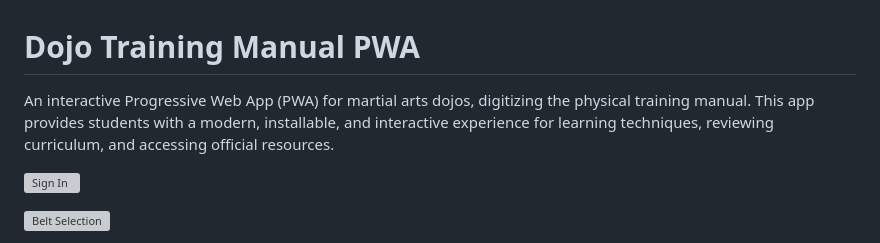
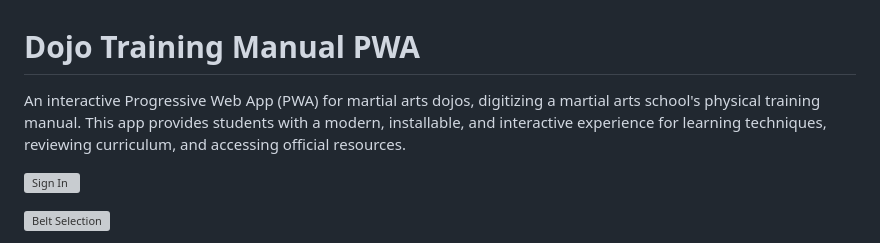
Before and after one commit to Ape108/Dojo-PWA, a Markdown page: README.md, the part around the change. GitHub-like rendering; grey boxes are pictures that could not be loaded.

```diff
--- a/README.md
+++ b/README.md
@@ -1,6 +1,6 @@
 # Dojo Training Manual PWA
 
-An interactive Progressive Web App (PWA) for martial arts dojos, digitizing the physical training manual. This app provides students with a modern, installable, and interactive experience for learning techniques, reviewing curriculum, and accessing official resources.
+An interactive Progressive Web App (PWA) for martial arts dojos, digitizing a martial arts school's physical training manual. This app provides students with a modern, installable, and interactive experience for learning techniques, reviewing curriculum, and accessing official resources.
 
 ![Sign In](https://media.licdn.com/dms/image/v2/D562DAQG3YbCTcWs0sQ/profile-treasury-image-shrink_800_800/B56ZfHF9YCGQAY-/0/1751391937854?e=1752872400&v=beta&t=o_TlJj9K2CyCvAL5WasAf63jxRoph6AtFeEQfnppG7Q)
 
```
